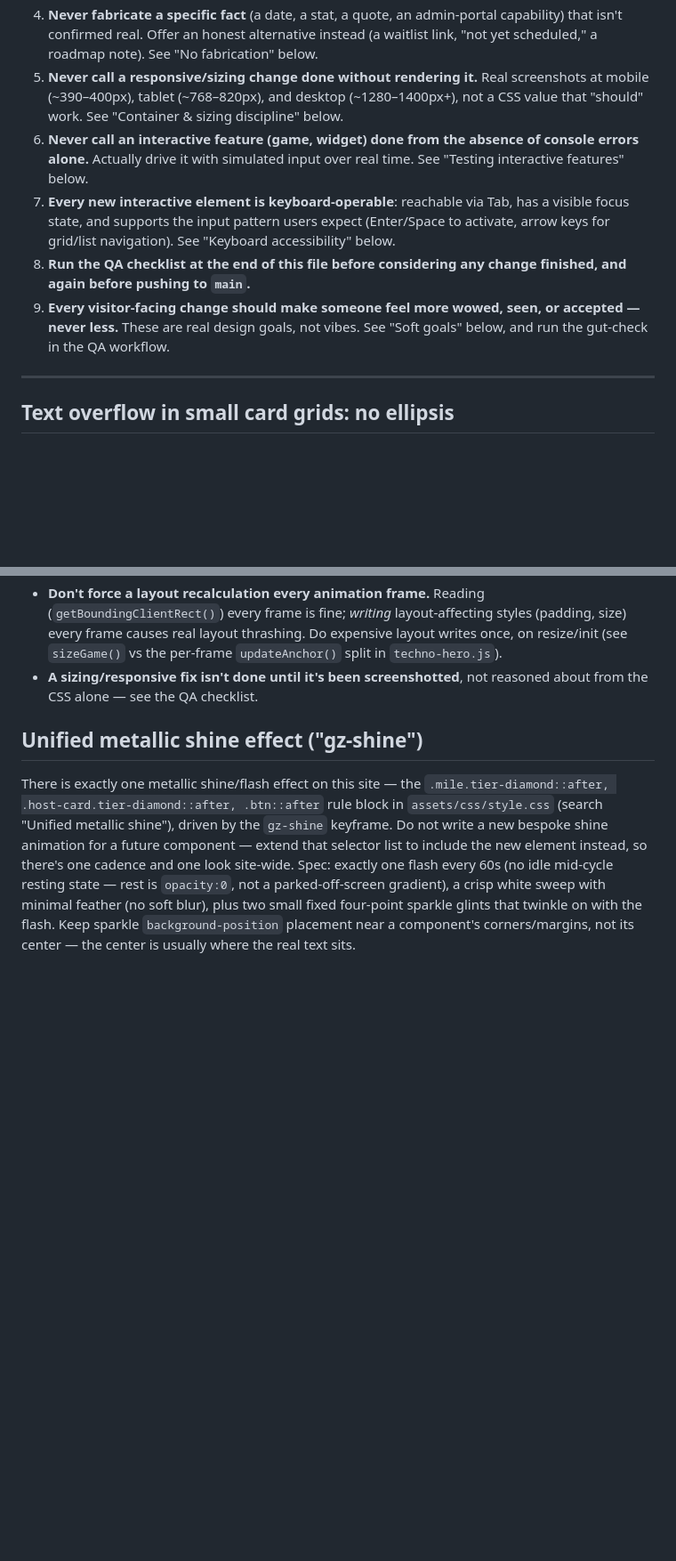
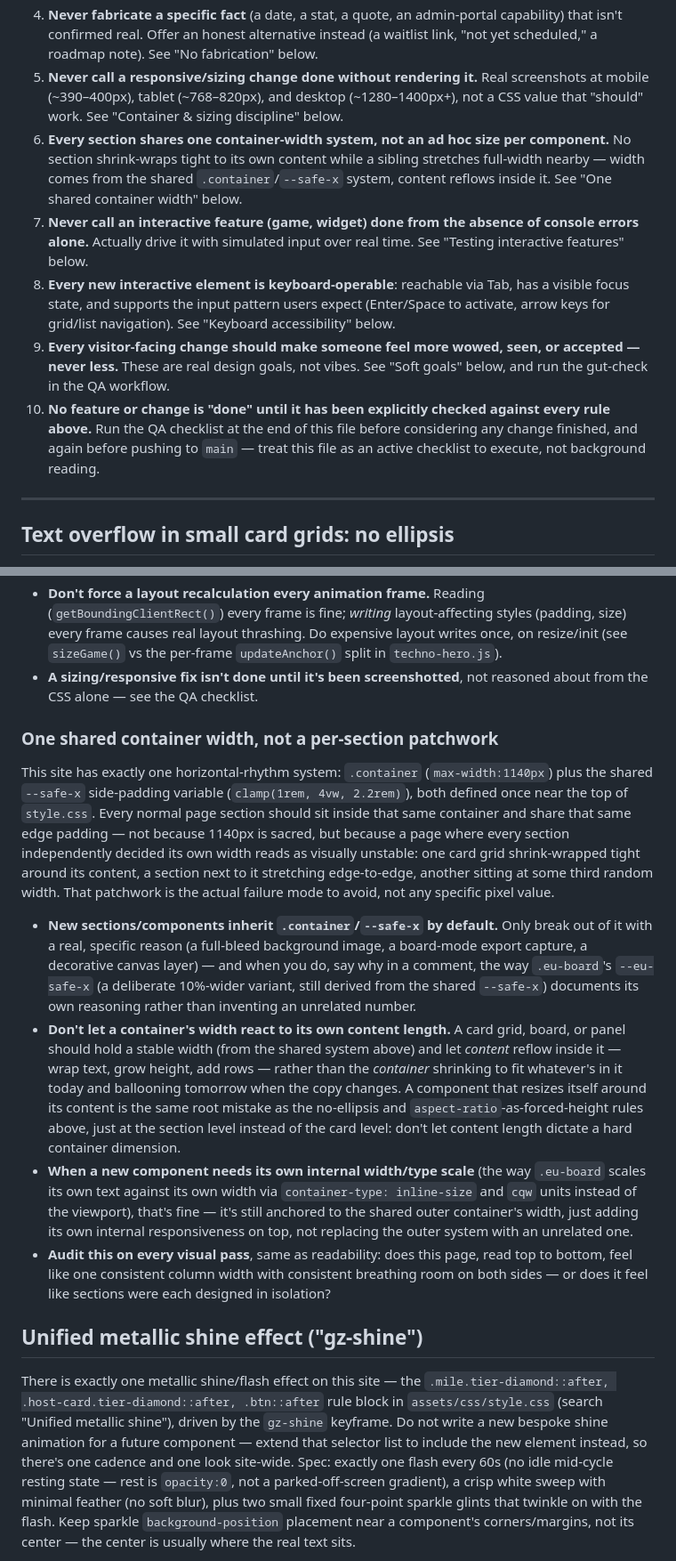
Before and after one commit to NeweggGamerZone/Gamer-Zone-Website, a Markdown page: CLAUDE.md, 2 parts joined by grey strips. Shown at 89% size. Rendered like a GitHub page; blank space fills up the shorter version.

Commit message:
Add container-width consistency rule to CLAUDE.md; sharpen self-QA core rule
- New 'One shared container width, not a per-section patchwork' subsection under Container & sizing discipline: every section should inherit .container/--safe-x rather than each component inventing its own width, and containers shouldn't resize themselves around their own content length (same root mistake as the ellipsis/aspect-ratio rules, at the section level).
- Core rules: added a dedicated container-consistency rule (#6), and reworded the QA-checklist rule (#10) to be explicit that every change must be checked against every rule above, not just read as background.
- QA workflow step 3 now also checks a changed section's width/padding against the shared container system, not just clipping/overflow in isolation.

```diff
--- a/CLAUDE.md
+++ b/CLAUDE.md
@@ -13,10 +13,11 @@ This is v1 of this file, consolidated 2026-08-26 from everything established acr
 3. **Every shine/metallic-flash effect reuses the one shared `gz-shine` implementation.** Never write a new bespoke shine. See "Unified shine" below.
 4. **Never fabricate a specific fact** (a date, a stat, a quote, an admin-portal capability) that isn't confirmed real. Offer an honest alternative instead (a waitlist link, "not yet scheduled," a roadmap note). See "No fabrication" below.
 5. **Never call a responsive/sizing change done without rendering it.** Real screenshots at mobile (~390–400px), tablet (~768–820px), and desktop (~1280–1400px+), not a CSS value that "should" work. See "Container & sizing discipline" below.
-6. **Never call an interactive feature (game, widget) done from the absence of console errors alone.** Actually drive it with simulated input over real time. See "Testing interactive features" below.
-7. **Every new interactive element is keyboard-operable**: reachable via Tab, has a visible focus state, and supports the input pattern users expect (Enter/Space to activate, arrow keys for grid/list navigation). See "Keyboard accessibility" below.
-8. **Run the QA checklist at the end of this file before considering any change finished, and again before pushing to `main`.**
+6. **Every section shares one container-width system, not an ad hoc size per component.** No section shrink-wraps tight to its own content while a sibling stretches full-width nearby — width comes from the shared `.container`/`--safe-x` system, content reflows inside it. See "One shared container width" below.
+7. **Never call an interactive feature (game, widget) done from the absence of console errors alone.** Actually drive it with simulated input over real time. See "Testing interactive features" below.
+8. **Every new interactive element is keyboard-operable**: reachable via Tab, has a visible focus state, and supports the input pattern users expect (Enter/Space to activate, arrow keys for grid/list navigation). See "Keyboard accessibility" below.
 9. **Every visitor-facing change should make someone feel more wowed, seen, or accepted — never less.** These are real design goals, not vibes. See "Soft goals" below, and run the gut-check in the QA workflow.
+10. **No feature or change is "done" until it has been explicitly checked against every rule above.** Run the QA checklist at the end of this file before considering any change finished, and again before pushing to `main` — treat this file as an active checklist to execute, not background reading.
 
 ---
 
@@ -49,6 +50,15 @@ Lessons paid for the hard way this project (the Weekly Lineup mobile-clipping bu
 - **When one component's size depends on another's, tie them together with shared math, not two independently hand-tuned numbers.** The hero game's ground shape is deliberately computed from the exact same `A` constant that scales the decorative background rings (`assets/js/techno-hero.js`), so they can't silently drift out of sync the way two separately-guessed pixel values would.
 - **Don't force a layout recalculation every animation frame.** Reading (`getBoundingClientRect()`) every frame is fine; *writing* layout-affecting styles (padding, size) every frame causes real layout thrashing. Do expensive layout writes once, on resize/init (see `sizeGame()` vs the per-frame `updateAnchor()` split in `techno-hero.js`).
 - **A sizing/responsive fix isn't done until it's been screenshotted**, not reasoned about from the CSS alone — see the QA checklist.
+
+### One shared container width, not a per-section patchwork
+
+This site has exactly one horizontal-rhythm system: `.container` (`max-width:1140px`) plus the shared `--safe-x` side-padding variable (`clamp(1rem, 4vw, 2.2rem)`), both defined once near the top of `style.css`. Every normal page section should sit inside that same container and share that same edge padding — not because 1140px is sacred, but because a page where every section independently decided its own width reads as visually unstable: one card grid shrink-wrapped tight around its content, a section next to it stretching edge-to-edge, another sitting at some third random width. That patchwork is the actual failure mode to avoid, not any specific pixel value.
+
+- **New sections/components inherit `.container`/`--safe-x` by default.** Only break out of it with a real, specific reason (a full-bleed background image, a board-mode export capture, a decorative canvas layer) — and when you do, say why in a comment, the way `.eu-board`'s `--eu-safe-x` (a deliberate 10%-wider variant, still derived from the shared `--safe-x`) documents its own reasoning rather than inventing an unrelated number.
+- **Don't let a container's width react to its own content length.** A card grid, board, or panel should hold a stable width (from the shared system above) and let *content* reflow inside it — wrap text, grow height, add rows — rather than the *container* shrinking to fit whatever's in it today and ballooning tomorrow when the copy changes. A component that resizes itself around its content is the same root mistake as the no-ellipsis and `aspect-ratio`-as-forced-height rules above, just at the section level instead of the card level: don't let content length dictate a hard container dimension.
+- **When a new component needs its own internal width/type scale** (the way `.eu-board` scales its own text against its own width via `container-type: inline-size` and `cqw` units instead of the viewport), that's fine — it's still anchored to the shared outer container's width, just adding its own internal responsiveness on top, not replacing the outer system with an unrelated one.
+- **Audit this on every visual pass**, same as readability: does this page, read top to bottom, feel like one consistent column width with consistent breathing room on both sides — or does it feel like sections were each designed in isolation?
 
 ## Unified metallic shine effect ("gz-shine")
 
```
Also changed, not shown: other parts of CLAUDE.md (+1 -1 lines).
